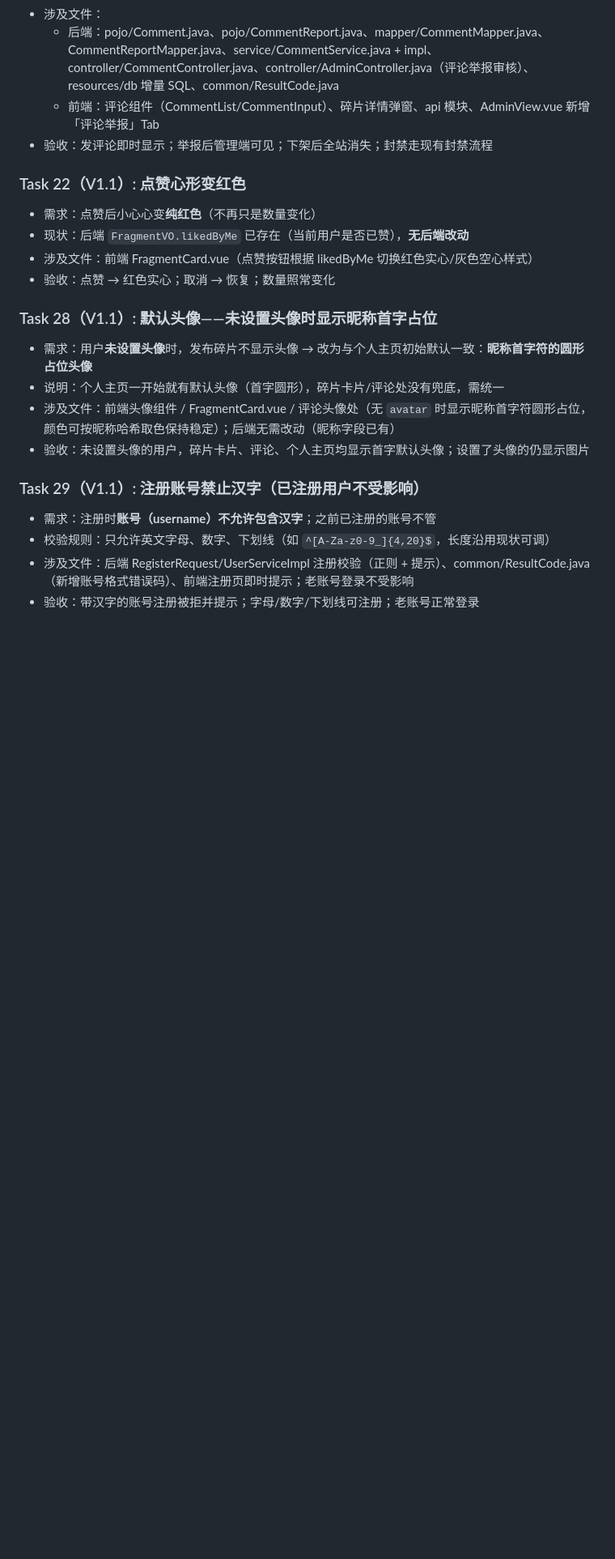
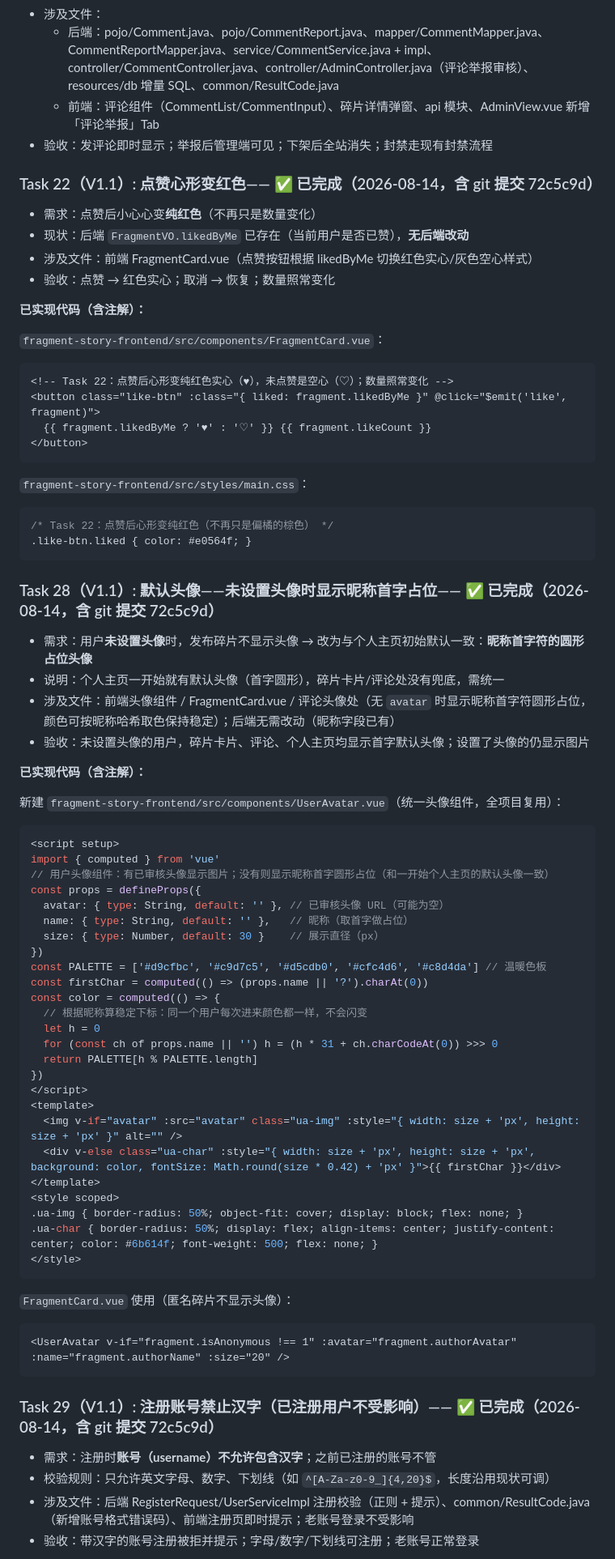
Before and after one commit to J1aen/story-sliver, a Markdown page: 实现计划.md, the part around one of its changes. Shown at 81% size. Drawn GitHub-style; blank space fills up the shorter version.

````diff
--- a/实现计划.md
+++ b/实现计划.md
@@ -3724,21 +3760,77 @@ git commit -m "deploy: 腾讯云部署配置"
   - 前端：评论组件（CommentList/CommentInput）、碎片详情弹窗、api 模块、AdminView.vue 新增「评论举报」Tab
 - 验收：发评论即时显示；举报后管理端可见；下架后全站消失；封禁走现有封禁流程
 
-### Task 22（V1.1）: 点赞心形变红色
+### Task 22（V1.1）: 点赞心形变红色—— ✅ 已完成（2026-08-14，含 git 提交 72c5c9d）
 
 - 需求：点赞后小心心变**纯红色**（不再只是数量变化）
 - 现状：后端 `FragmentVO.likedByMe` 已存在（当前用户是否已赞），**无后端改动**
 - 涉及文件：前端 FragmentCard.vue（点赞按钮根据 likedByMe 切换红色实心/灰色空心样式）
 - 验收：点赞 → 红色实心；取消 → 恢复；数量照常变化
 
-### Task 28（V1.1）: 默认头像——未设置头像时显示昵称首字占位
+**已实现代码（含注解）：**
+
+`fragment-story-frontend/src/components/FragmentCard.vue`：
+
+```html
+<!-- Task 22：点赞后心形变纯红色实心（♥），未点赞是空心（♡）；数量照常变化 -->
+<button class="like-btn" :class="{ liked: fragment.likedByMe }" @click="$emit('like', fragment)">
+  {{ fragment.likedByMe ? '♥' : '♡' }} {{ fragment.likeCount }}
+</button>
+```
+
+`fragment-story-frontend/src/styles/main.css`：
+
+```css
+/* Task 22：点赞后心形变纯红色（不再只是偏橘的棕色） */
+.like-btn.liked { color: #e0564f; }
+```
+
+### Task 28（V1.1）: 默认头像——未设置头像时显示昵称首字占位—— ✅ 已完成（2026-08-14，含 git 提交 72c5c9d）
 
 - 需求：用户**未设置头像**时，发布碎片不显示头像 → 改为与个人主页初始默认一致：**昵称首字符的圆形占位头像**
 - 说明：个人主页一开始就有默认头像（首字圆形），碎片卡片/评论处没有兜底，需统一
 - 涉及文件：前端头像组件 / FragmentCard.vue / 评论头像处（无 `avatar` 时显示昵称首字符圆形占位，颜色可按昵称哈希取色保持稳定）；后端无需改动（昵称字段已有）
 - 验收：未设置头像的用户，碎片卡片、评论、个人主页均显示首字默认头像；设置了头像的仍显示图片
 
-### Task 29（V1.1）: 注册账号禁止汉字（已注册用户不受影响）
+**已实现代码（含注解）：**
+
+新建 `fragment-story-frontend/src/components/UserAvatar.vue`（统一头像组件，全项目复用）：
+
+```vue
+<script setup>
+import { computed } from 'vue'
+// 用户头像组件：有已审核头像显示图片；没有则显示昵称首字圆形占位（和一开始个人主页的默认头像一致）
+const props = defineProps({
+  avatar: { type: String, default: '' }, // 已审核头像 URL（可能为空）
+  name: { type: String, default: '' },   // 昵称（取首字做占位）
+  size: { type: Number, default: 30 }    // 展示直径（px）
+})
+const PALETTE = ['#d9cfbc', '#c9d7c5', '#d5cdb0', '#cfc4d6', '#c8d4da'] // 温暖色板
+const firstChar = computed(() => (props.name || '?').charAt(0))
+const color = computed(() => {
+  // 根据昵称算稳定下标：同一个用户每次进来颜色都一样，不会闪变
+  let h = 0
+  for (const ch of props.name || '') h = (h * 31 + ch.charCodeAt(0)) >>> 0
+  return PALETTE[h % PALETTE.length]
+})
+</script>
+<template>
+  <img v-if="avatar" :src="avatar" class="ua-img" :style="{ width: size + 'px', height: size + 'px' }" alt="" />
+  <div v-else class="ua-char" :style="{ width: size + 'px', height: size + 'px', background: color, fontSize: Math.round(size * 0.42) + 'px' }">{{ firstChar }}</div>
+</template>
+<style scoped>
+.ua-img { border-radius: 50%; object-fit: cover; display: block; flex: none; }
+.ua-char { border-radius: 50%; display: flex; align-items: center; justify-content: center; color: #6b614f; font-weight: 500; flex: none; }
+</style>
+```
+
+`FragmentCard.vue` 使用（匿名碎片不显示头像）：
+
+```html
+<UserAvatar v-if="fragment.isAnonymous !== 1" :avatar="fragment.authorAvatar" :name="fragment.authorName" :size="20" />
+```
+
+### Task 29（V1.1）: 注册账号禁止汉字（已注册用户不受影响）—— ✅ 已完成（2026-08-14，含 git 提交 72c5c9d）
 
 - 需求：注册时**账号（username）不允许包含汉字**；之前已注册的账号不管
 - 校验规则：只允许英文字母、数字、下划线（如 `^[A-Za-z0-9_]{4,20}$`，长度沿用现状可调）
````
Also changed, not shown: other parts of 实现计划.md (+63 -1 lines).
